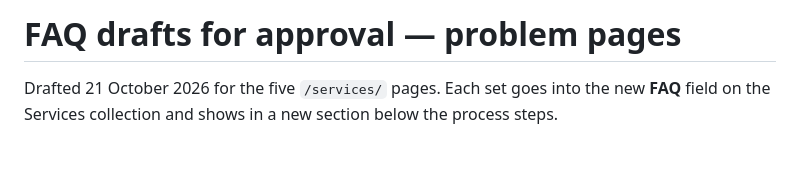
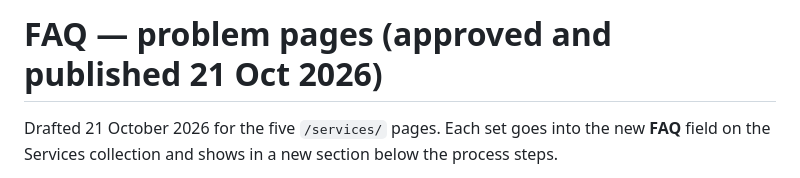
Before and after one commit to AISLABZ/best-tech-seo-audit, a Markdown page: faq-drafts-services.md, the part around the change. Drawn GitHub-style; blank space fills up the shorter version.

```diff
--- a/faq-drafts-services.md
+++ b/faq-drafts-services.md
@@ -1,4 +1,4 @@
-# FAQ drafts for approval — problem pages
+# FAQ — problem pages (approved and published 21 Oct 2026)
 
 Drafted 21 October 2026 for the five `/services/` pages. Each set goes into the new **FAQ**
 field on the Services collection and shows in a new section below the process steps.
```
Also changed, not shown: README.md (+1 -0 lines).
